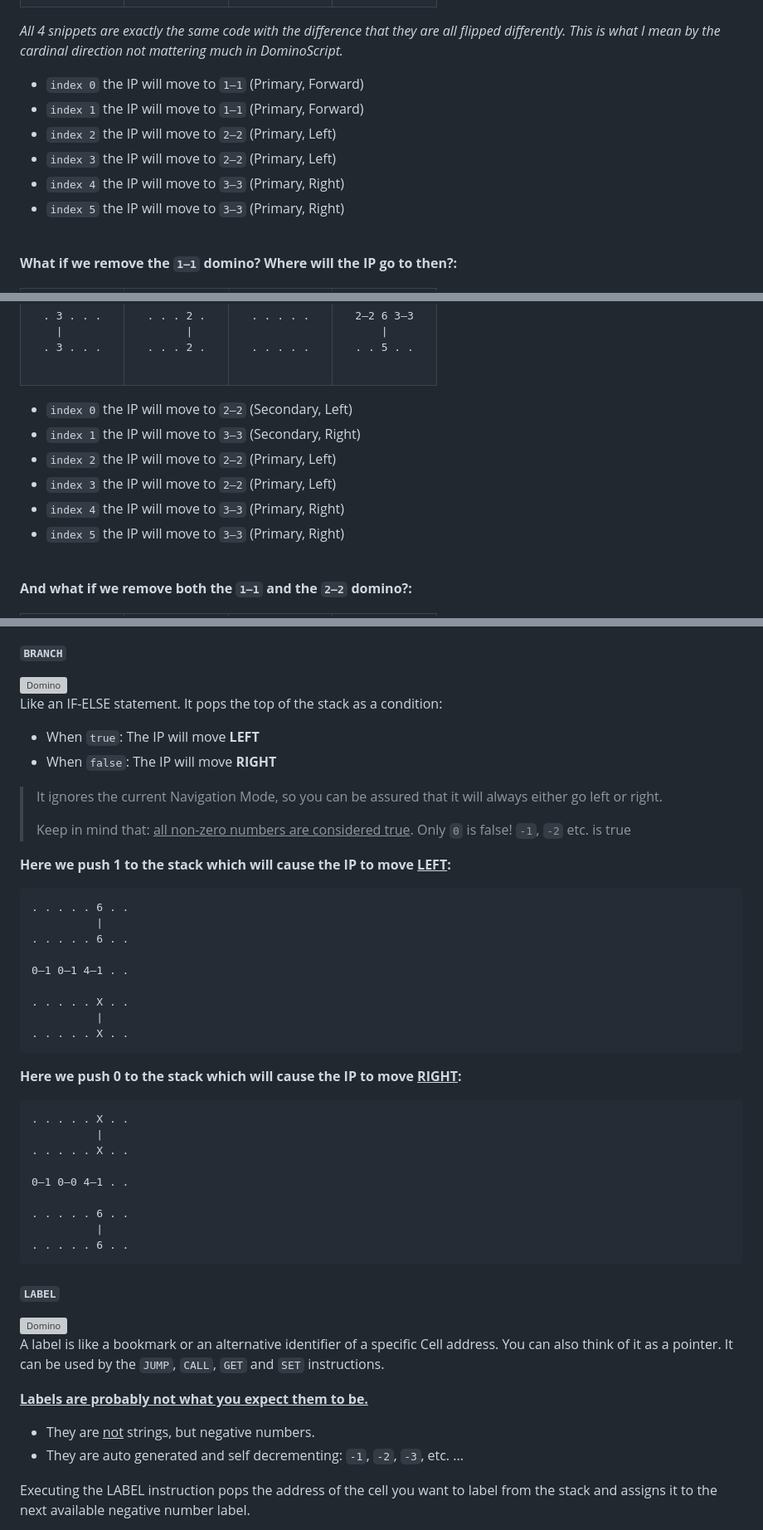
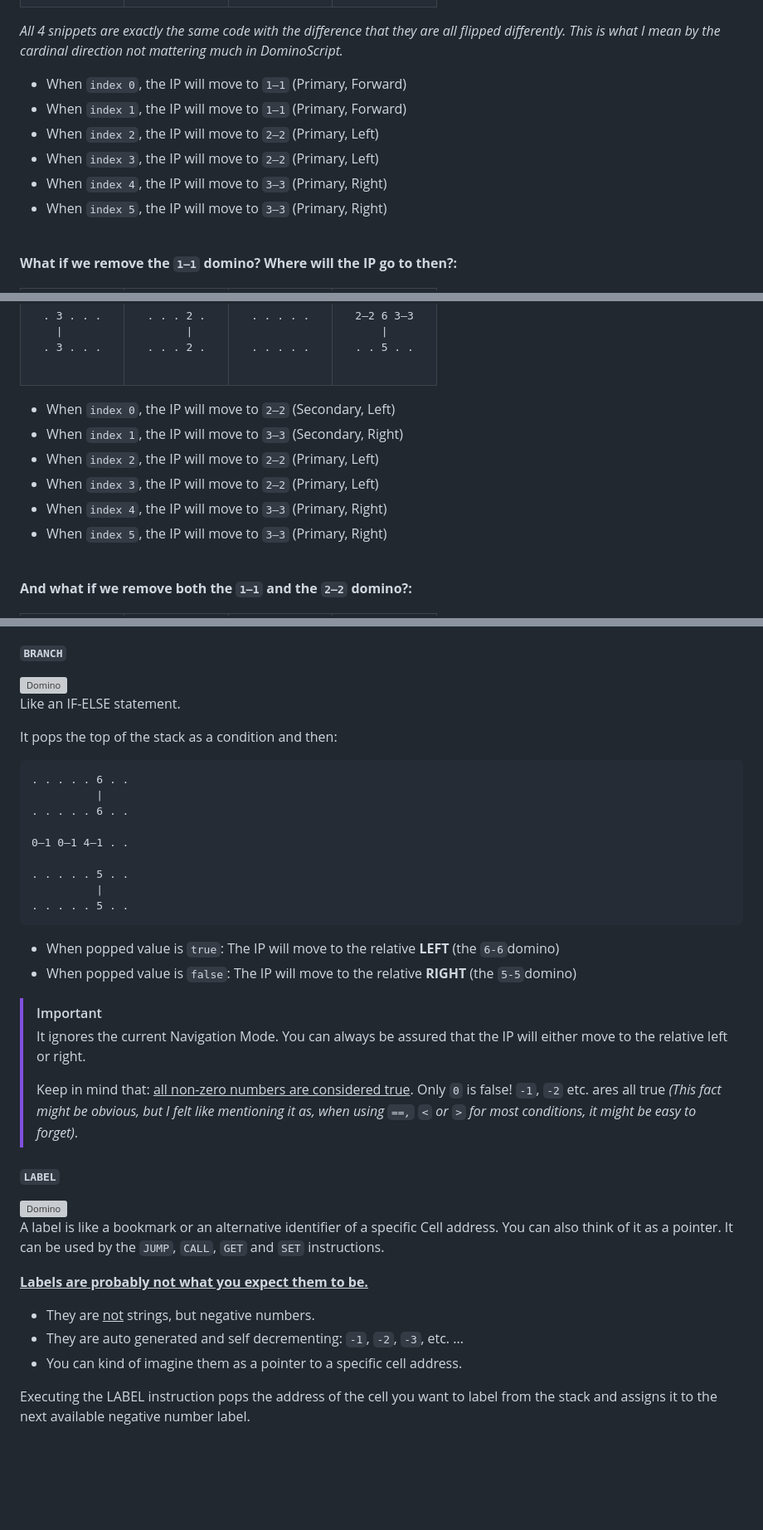
Before and after one commit to andreas-schoch/dominoscript, a Markdown page: readme.md, 3 parts joined by grey strips. Shown at 83% size. Drawn GitHub-style; blank space fills up the shorter version; grey boxes are pictures that could not be loaded.

````diff
--- a/readme.md
+++ b/readme.md
@@ -499,12 +510,12 @@ Which direction it chooses depends on the current "**Navigation Mode**". Here ar
 
 *All 4 snippets are exactly the same code with the difference that they are all flipped differently. This is what I mean by the cardinal direction not mattering much in DominoScript.*
 
-- `index 0` the IP will move to `1—1` (Primary, Forward)
-- `index 1` the IP will move to `1—1` (Primary, Forward)
-- `index 2` the IP will move to `2—2` (Primary, Left)
-- `index 3` the IP will move to `2—2` (Primary, Left)
-- `index 4` the IP will move to `3—3` (Primary, Right)
-- `index 5` the IP will move to `3—3` (Primary, Right)
+- When `index 0`, the IP will move to `1—1` (Primary, Forward)
+- When `index 1`, the IP will move to `1—1` (Primary, Forward)
+- When `index 2`, the IP will move to `2—2` (Primary, Left)
+- When `index 3`, the IP will move to `2—2` (Primary, Left)
+- When `index 4`, the IP will move to `3—3` (Primary, Right)
+- When `index 5`, the IP will move to `3—3` (Primary, Right)
 
 <br>
 
@@ -581,12 +592,12 @@ Which direction it chooses depends on the current "**Navigation Mode**". Here ar
 </tr>
 </table>
 
-- `index 0` the IP will move to `2—2` (Secondary, Left)
-- `index 1` the IP will move to `3—3` (Secondary, Right)
-- `index 2` the IP will move to `2—2` (Primary, Left)
-- `index 3` the IP will move to `2—2` (Primary, Left)
-- `index 4` the IP will move to `3—3` (Primary, Right)
-- `index 5` the IP will move to `3—3` (Primary, Right)
+- When `index 0`, the IP will move to `2—2` (Secondary, Left)
+- When `index 1`, the IP will move to `3—3` (Secondary, Right)
+- When `index 2`, the IP will move to `2—2` (Primary, Left)
+- When `index 3`, the IP will move to `2—2` (Primary, Left)
+- When `index 4`, the IP will move to `3—3` (Primary, Right)
+- When `index 5`, the IP will move to `3—3` (Primary, Right)
 
 <br>
 
@@ -1095,15 +1123,9 @@ See [Navigation Modes](#navigation-modes) to see all possible nav modes and thei
 #### `BRANCH`
 <img src="assets/horizontal/4-1.png" alt="Domino" width="128">
 
-Like an IF-ELSE statement. It pops the top of the stack as a condition:
-- When `true`: The IP will move **LEFT**
-- When `false`: The IP will move **RIGHT**
-
-> It ignores the current Navigation Mode, so you can be assured that it will always either go left or right.
->
-> Keep in mind that: <ins>all non-zero numbers are considered true</ins>. Only `0` is false! `-1`, `-2` etc. is true
-
-**Here we push 1 to the stack which will cause the IP to move <ins>LEFT</ins>:**
+Like an IF-ELSE statement.
+
+It pops the top of the stack as a condition and then:
 
 ```
 . . . . . 6 . .
@@ -1112,24 +1134,20 @@ Like an IF-ELSE statement. It pops the top of the stack as a condition:
 
 0—1 0—1 4—1 . .
 
-. . . . . X . .
+. . . . . 5 . .
           |
-. . . . . X . .
-```
-
-**Here we push 0 to the stack which will cause the IP to move <ins>RIGHT</ins>:**
-
-```
-. . . . . X . .
-          |
-. . . . . X . .
-
-0—1 0—0 4—1 . .
-
-. . . . . 6 . .
-          |
-. . . . . 6 . .
-```
+. . . . . 5 . .
+```
+
+- When popped value is `true`: The IP will move to the relative **LEFT** (the `6-6`domino)
+- When popped value is `false`: The IP will move to the relative **RIGHT** (the `5-5`domino)
+
+
+
+> [!IMPORTANT]
+> It ignores the current Navigation Mode. You can always be assured that the IP will either move to the relative left or right.
+>
+> Keep in mind that: <ins>all non-zero numbers are considered true</ins>. Only `0` is false! `-1`, `-2` etc. ares all true *(This fact might be obvious, but I felt like mentioning it as, when using `==,` `<` or `>` for most conditions, it might be easy to forget)*.
 
 #### `LABEL`
 <img src="assets/horizontal/4-2.png" alt="Domino" width="128">
@@ -1139,6 +1157,7 @@ A label is like a bookmark or an alternative identifier of a specific Cell addre
 **<ins>Labels are probably not what you expect them to be.</ins>**
 - They are <ins>not</ins> strings, but negative numbers.
 - They are auto generated and self decrementing: `-1`, `-2`, `-3`, etc. ...
+- You can kind of imagine them as a pointer to a specific cell address.
 
 Executing the LABEL instruction pops the address of the cell you want to label from the stack and assigns it to the next available negative number label.
 
````
Also changed, not shown: other parts of readme.md (+162 -120 lines).
